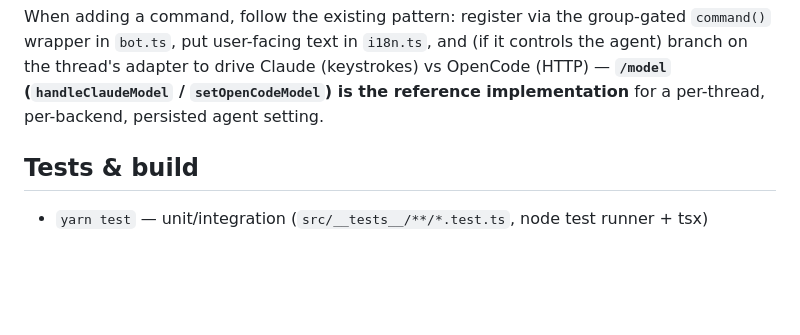
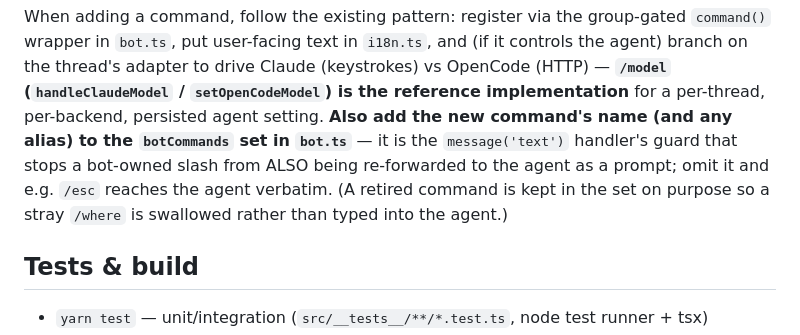
Before and after one commit to olosegres/telegramCode, a Markdown page: CLAUDE.md, the part around the change. Drawn GitHub-style; blank space fills up the shorter version.

Commit message:
docs(claude): note the botCommands set when adding a command
A new bot-owned slash command must be added to the `botCommands` set in
bot.ts, not only registered — that set is the text-handler guard that stops
an owned slash from being re-forwarded to the agent as a prompt. The
command-surface cleanup hit this: /esc worked but would have leaked to the
agent without the set entry.

```diff
--- a/CLAUDE.md
+++ b/CLAUDE.md
@@ -460,7 +460,12 @@ group-gated `command()` wrapper in `bot.ts`, put user-facing text in `i18n.ts`,
 and (if it controls the agent) branch on the thread's adapter to drive Claude
 (keystrokes) vs OpenCode (HTTP) — **`/model` (`handleClaudeModel` /
 `setOpenCodeModel`) is the reference implementation** for a per-thread,
-per-backend, persisted agent setting.
+per-backend, persisted agent setting. **Also add the new command's name (and
+any alias) to the `botCommands` set in `bot.ts`** — it is the `message('text')`
+handler's guard that stops a bot-owned slash from ALSO being re-forwarded to the
+agent as a prompt; omit it and e.g. `/esc` reaches the agent verbatim. (A
+retired command is kept in the set on purpose so a stray `/where` is swallowed
+rather than typed into the agent.)
 
 ## Tests & build
 
```
